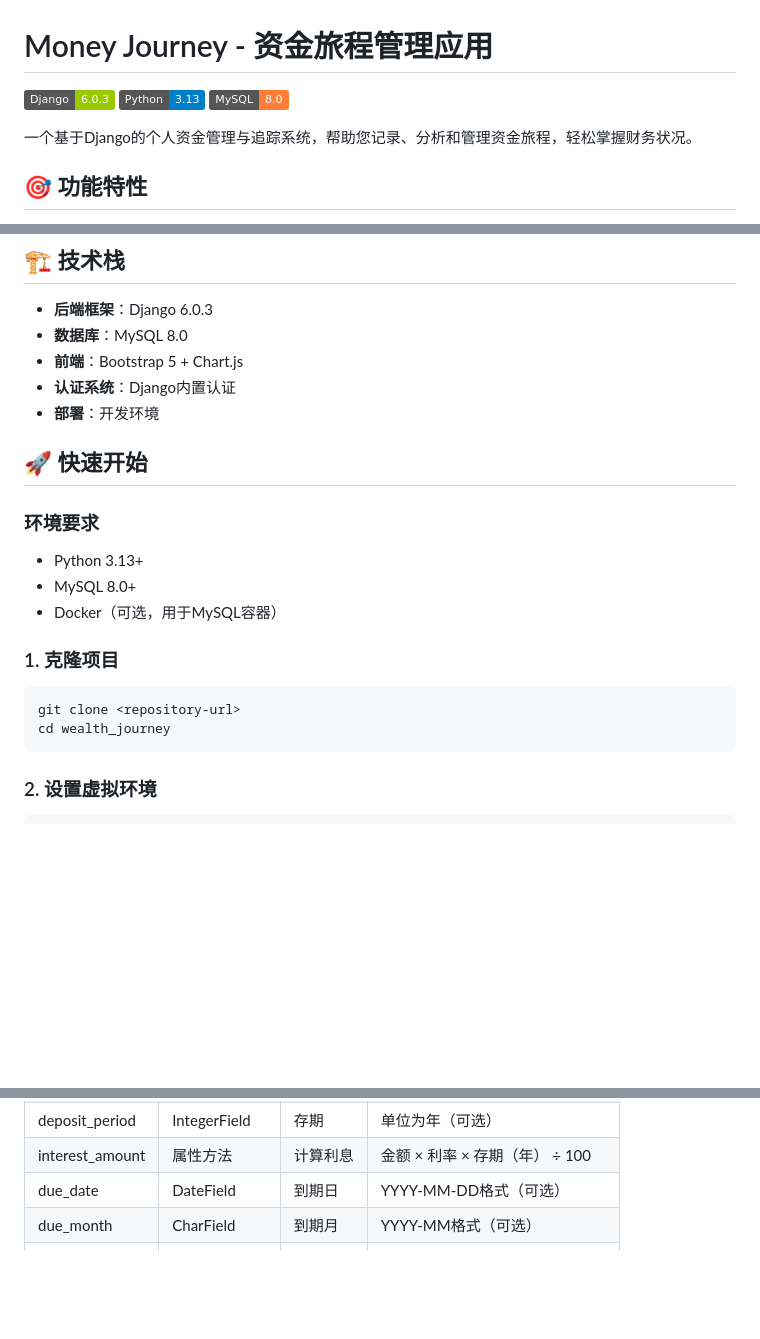
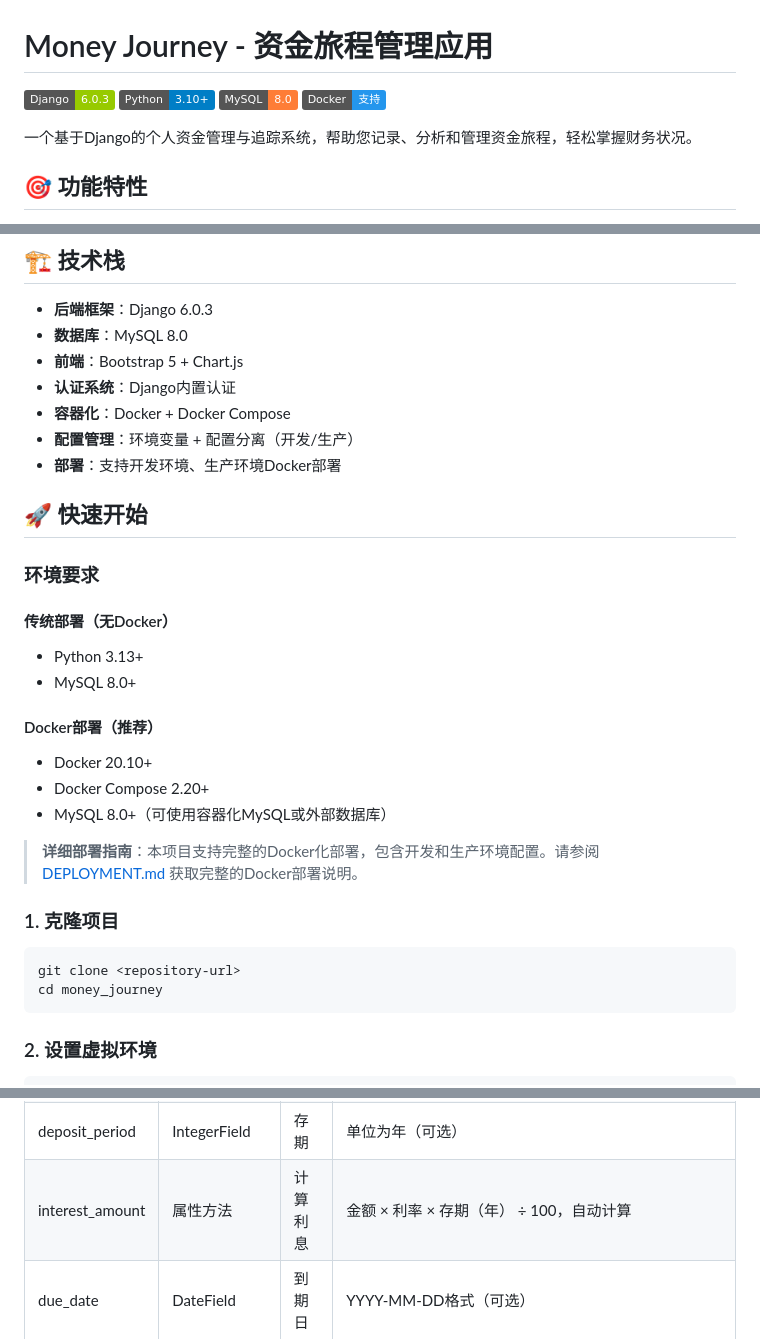
Before and after one commit to longfengpili/money_journey, a Markdown page: README.md, 3 parts joined by grey strips. GitHub-like rendering; badges without logos; blank space fills up the shorter version.

````diff
--- a/README.md
+++ b/README.md
@@ -1,8 +1,9 @@
 # Money Journey - 资金旅程管理应用
 
 ![Django](https://img.shields.io/badge/Django-6.0.3-green)
-![Python](https://img.shields.io/badge/Python-3.13-blue)
+![Python](https://img.shields.io/badge/Python-3.10+-blue)
 ![MySQL](https://img.shields.io/badge/MySQL-8.0-orange)
+![Docker](https://img.shields.io/badge/Docker-支持-2496ED)
 
 一个基于Django的个人资金管理与追踪系统，帮助您记录、分析和管理资金旅程，轻松掌握财务状况。
 
@@ -45,21 +46,30 @@
 - **数据库**：MySQL 8.0
 - **前端**：Bootstrap 5 + Chart.js
 - **认证系统**：Django内置认证
-- **部署**：开发环境
+- **容器化**：Docker + Docker Compose
+- **配置管理**：环境变量 + 配置分离（开发/生产）
+- **部署**：支持开发环境、生产环境Docker部署
 
 ## 🚀 快速开始
 
 ### 环境要求
 
+#### 传统部署（无Docker）
 - Python 3.13+
 - MySQL 8.0+
-- Docker（可选，用于MySQL容器）
+
+#### Docker部署（推荐）
+- Docker 20.10+
+- Docker Compose 2.20+
+- MySQL 8.0+（可使用容器化MySQL或外部数据库）
+
+> **详细部署指南**：本项目支持完整的Docker化部署，包含开发和生产环境配置。请参阅 [DEPLOYMENT.md](DEPLOYMENT.md) 获取完整的Docker部署说明。
 
 ### 1. 克隆项目
 
 ```bash
 git clone <repository-url>
-cd wealth_journey
+cd money_journey
 ```
 
 ### 2. 设置虚拟环境
@@ -182,5 +224,5 @@ money_journey/
 | deposit_period | IntegerField | 存期 | 单位为年（可选） |
-| interest_amount | 属性方法 | 计算利息 | 金额 × 利率 × 存期（年） ÷ 100 |
+| interest_amount | 属性方法 | 计算利息 | 金额 × 利率 × 存期（年） ÷ 100，自动计算 |
 | due_date | DateField | 到期日 | YYYY-MM-DD格式（可选） |
 | due_month | CharField | 到期月 | YYYY-MM格式（可选） |
 | created_at | DateTimeField | 创建时间 | 自动生成 |
````
Also changed, not shown: other parts of README.md (+61 -29 lines), DEPLOYMENT.md (+1 -1 lines).
